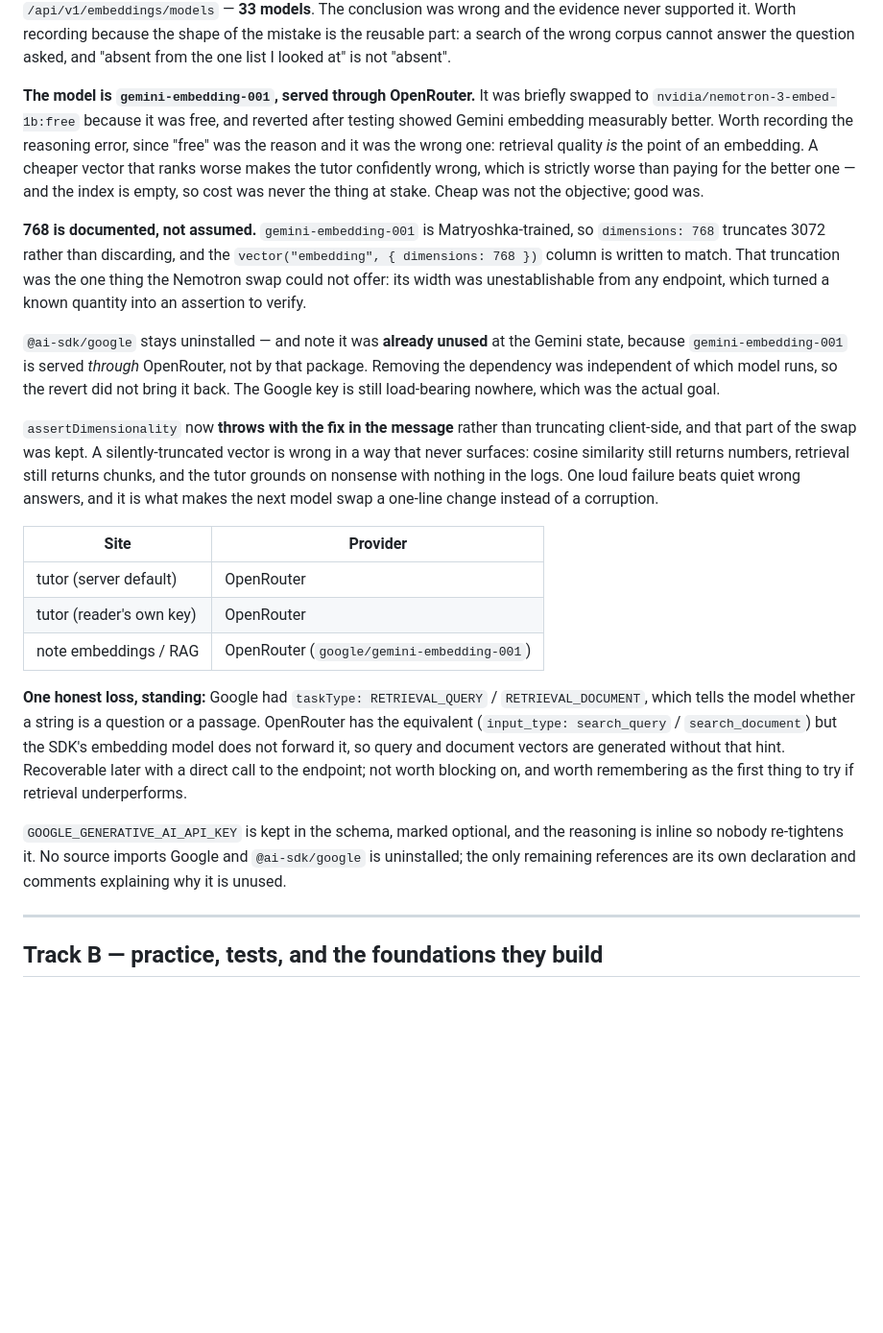
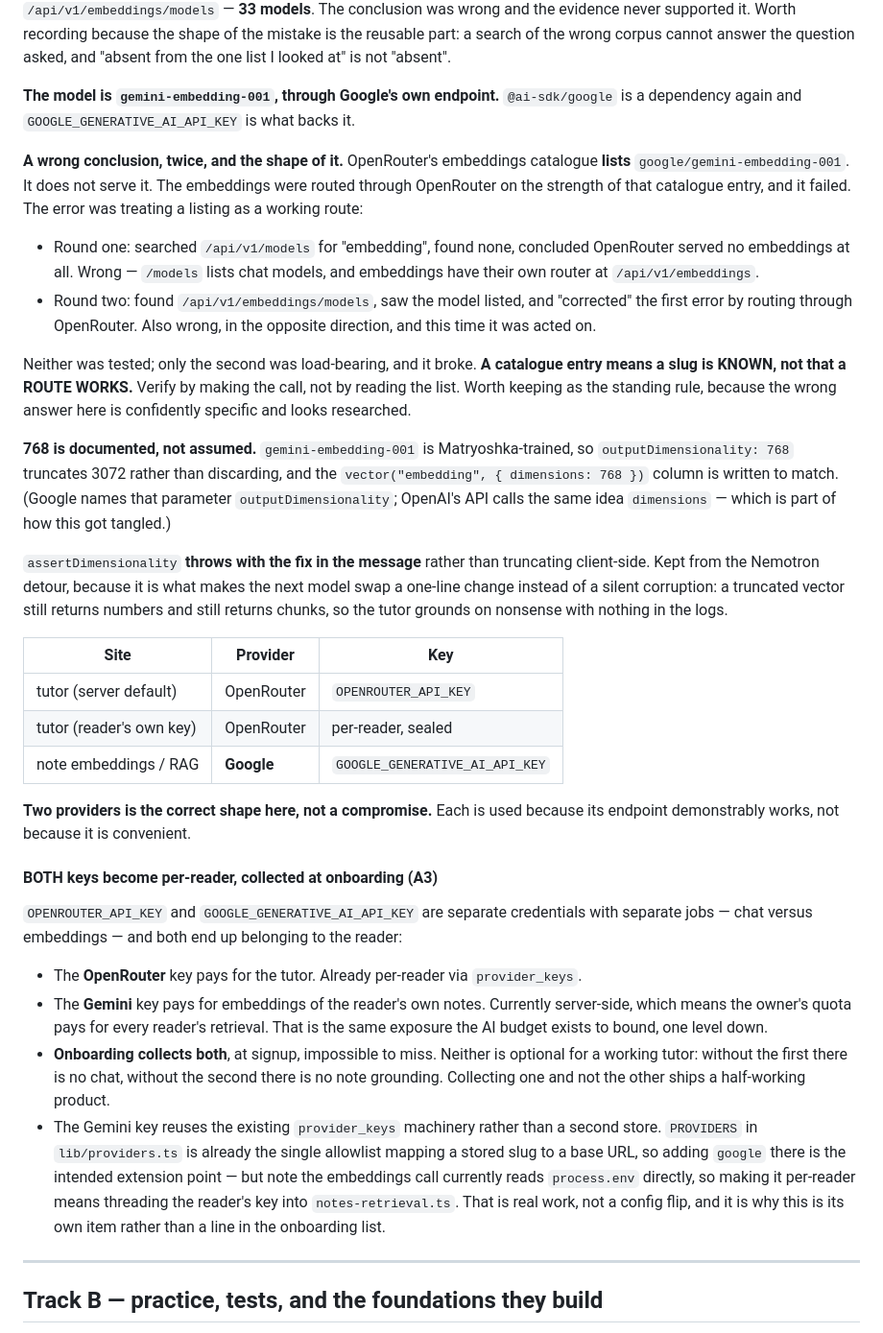
Before and after one commit to yusufwav/nexus, a Markdown page: TODO.md, the part around the change. Shown at 96% size. Drawn GitHub-style; blank space fills up the shorter version.

Commit message:
docs: record that a catalogue listing is not a working route - OpenRouter lists gemini-embedding-001 and does not serve it, and note both keys become per-reader at onboarding

```diff
--- a/TODO.md
+++ b/TODO.md
@@ -297,53 +297,69 @@ was wrong and the evidence never supported it. Worth recording because the shape
 of the mistake is the reusable part: a search of the wrong corpus cannot answer
 the question asked, and "absent from the one list I looked at" is not "absent".
 
-**The model is `gemini-embedding-001`, served through OpenRouter.** It was
-briefly swapped to `nvidia/nemotron-3-embed-1b:free` because it was free, and
-reverted after testing showed Gemini embedding measurably better. Worth
-recording the reasoning error, since "free" was the reason and it was the wrong
-one: retrieval quality *is* the point of an embedding. A cheaper vector that
-ranks worse makes the tutor confidently wrong, which is strictly worse than
-paying for the better one — and the index is empty, so cost was never the thing
-at stake. Cheap was not the objective; good was.
+**The model is `gemini-embedding-001`, through Google's own endpoint.**
+`@ai-sdk/google` is a dependency again and `GOOGLE_GENERATIVE_AI_API_KEY` is
+what backs it.
+
+**A wrong conclusion, twice, and the shape of it.** OpenRouter's embeddings
+catalogue **lists** `google/gemini-embedding-001`. It does not serve it. The
+embeddings were routed through OpenRouter on the strength of that catalogue
+entry, and it failed. The error was treating a listing as a working route:
+
+- Round one: searched `/api/v1/models` for "embedding", found none, concluded
+  OpenRouter served no embeddings at all. Wrong — `/models` lists chat models,
+  and embeddings have their own router at `/api/v1/embeddings`.
+- Round two: found `/api/v1/embeddings/models`, saw the model listed, and
+  "corrected" the first error by routing through OpenRouter. Also wrong, in the
+  opposite direction, and this time it was acted on.
+
+Neither was tested; only the second was load-bearing, and it broke. **A
+catalogue entry means a slug is KNOWN, not that a ROUTE WORKS.** Verify by
+making the call, not by reading the list. Worth keeping as the standing rule,
+because the wrong answer here is confidently specific and looks researched.
 
 **768 is documented, not assumed.** `gemini-embedding-001` is Matryoshka-trained,
-so `dimensions: 768` truncates 3072 rather than discarding, and the
-`vector("embedding", { dimensions: 768 })` column is written to match. That
-truncation was the one thing the Nemotron swap could not offer: its width was
-unestablishable from any endpoint, which turned a known quantity into an
-assertion to verify.
+so `outputDimensionality: 768` truncates 3072 rather than discarding, and the
+`vector("embedding", { dimensions: 768 })` column is written to match. (Google
+names that parameter `outputDimensionality`; OpenAI's API calls the same idea
+`dimensions` — which is part of how this got tangled.)
 
-`@ai-sdk/google` stays uninstalled — and note it was **already unused** at the
-Gemini state, because `gemini-embedding-001` is served *through* OpenRouter, not
-by that package. Removing the dependency was independent of which model runs,
-so the revert did not bring it back. The Google key is still load-bearing
-nowhere, which was the actual goal.
+`assertDimensionality` **throws with the fix in the message** rather than
+truncating client-side. Kept from the Nemotron detour, because it is what makes
+the next model swap a one-line change instead of a silent corruption: a
+truncated vector still returns numbers and still returns chunks, so the tutor
+grounds on nonsense with nothing in the logs.
 
-`assertDimensionality` now **throws with the fix in the message** rather than
-truncating client-side, and that part of the swap was kept. A silently-truncated
-vector is wrong in a way that never surfaces: cosine similarity still returns
-numbers, retrieval still returns chunks, and the tutor grounds on nonsense with
-nothing in the logs. One loud failure beats quiet wrong answers, and it is what
-makes the next model swap a one-line change instead of a corruption.
+| Site | Provider | Key |
+| --- | --- | --- |
+| tutor (server default) | OpenRouter | `OPENROUTER_API_KEY` |
+| tutor (reader's own key) | OpenRouter | per-reader, sealed |
+| note embeddings / RAG | **Google** | `GOOGLE_GENERATIVE_AI_API_KEY` |
 
-| Site | Provider |
-| --- | --- |
-| tutor (server default) | OpenRouter |
-| tutor (reader's own key) | OpenRouter |
-| note embeddings / RAG | OpenRouter (`google/gemini-embedding-001`) |
+**Two providers is the correct shape here, not a compromise.** Each is used
+because its endpoint demonstrably works, not because it is convenient.
 
-**One honest loss, standing:** Google had `taskType: RETRIEVAL_QUERY` /
-`RETRIEVAL_DOCUMENT`, which tells the model whether a string is a question or a
-passage. OpenRouter has the equivalent (`input_type: search_query` /
-`search_document`) but the SDK's embedding model does not forward it, so query
-and document vectors are generated without that hint. Recoverable later with a
-direct call to the endpoint; not worth blocking on, and worth remembering as the
-first thing to try if retrieval underperforms.
+#### BOTH keys become per-reader, collected at onboarding (A3)
 
-`GOOGLE_GENERATIVE_AI_API_KEY` is kept in the schema, marked optional, and the
-reasoning is inline so nobody re-tightens it. No source imports Google and
-`@ai-sdk/google` is uninstalled; the only remaining references are its own
-declaration and comments explaining why it is unused.
+`OPENROUTER_API_KEY` and `GOOGLE_GENERATIVE_AI_API_KEY` are separate
+credentials with separate jobs — chat versus embeddings — and both end up
+belonging to the reader:
+
+- The **OpenRouter** key pays for the tutor. Already per-reader via `provider_keys`.
+- The **Gemini** key pays for embeddings of the reader's own notes. Currently
+  server-side, which means the owner's quota pays for every reader's retrieval.
+  That is the same exposure the AI budget exists to bound, one level down.
+- **Onboarding collects both**, at signup, impossible to miss. Neither is
+  optional for a working tutor: without the first there is no chat, without the
+  second there is no note grounding. Collecting one and not the other ships a
+  half-working product.
+- The Gemini key reuses the existing `provider_keys` machinery rather than a
+  second store. `PROVIDERS` in `lib/providers.ts` is already the single
+  allowlist mapping a stored slug to a base URL, so adding `google` there is the
+  intended extension point — but note the embeddings call currently reads
+  `process.env` directly, so making it per-reader means threading the reader's
+  key into `notes-retrieval.ts`. That is real work, not a config flip, and it is
+  why this is its own item rather than a line in the onboarding list.
 
 ---
 
```
